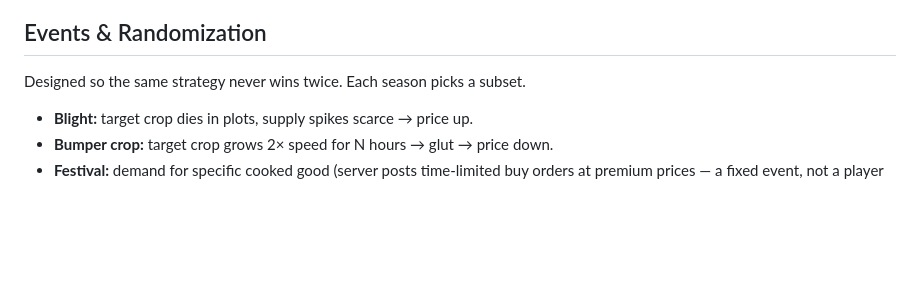
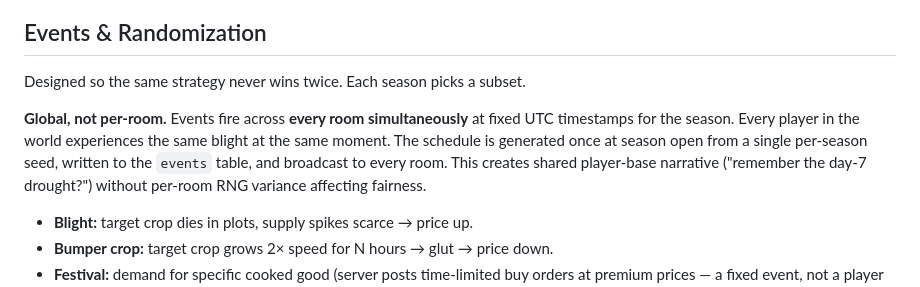
Before and after one commit to goldbar123467/SunnyAcres, a Markdown page: endgoal.md, the part around the change. Rendered like a GitHub page; blank space fills up the shorter version.

Commit message:
Make events global across all rooms in a season
Events fire simultaneously across every room at fixed UTC timestamps,
generated from a single per-season seed. All players in the world share
the same event timeline; per-room RNG would skew fairness.

```diff
--- a/endgoal.md
+++ b/endgoal.md
@@ -96,6 +96,8 @@ Seasons are **globally synchronized** in **UTC**. There is one canonical season
 
 Designed so the same strategy never wins twice. Each season picks a subset.
 
+**Global, not per-room.** Events fire across **every room simultaneously** at fixed UTC timestamps for the season. Every player in the world experiences the same blight at the same moment. The schedule is generated once at season open from a single per-season seed, written to the `events` table, and broadcast to every room. This creates shared player-base narrative ("remember the day-7 drought?") without per-room RNG variance affecting fairness.
+
 - **Blight:** target crop dies in plots, supply spikes scarce → price up.
 - **Bumper crop:** target crop grows 2× speed for N hours → glut → price down.
 - **Festival:** demand for specific cooked good (server posts time-limited buy orders at premium prices — a fixed event, not a player agent).
```
